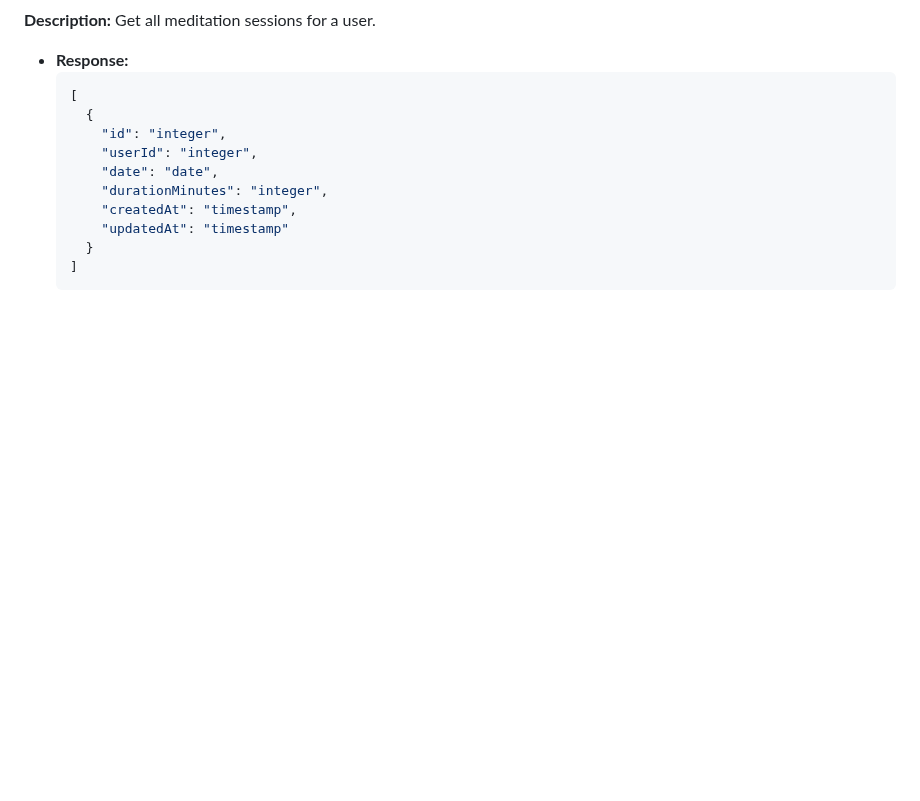
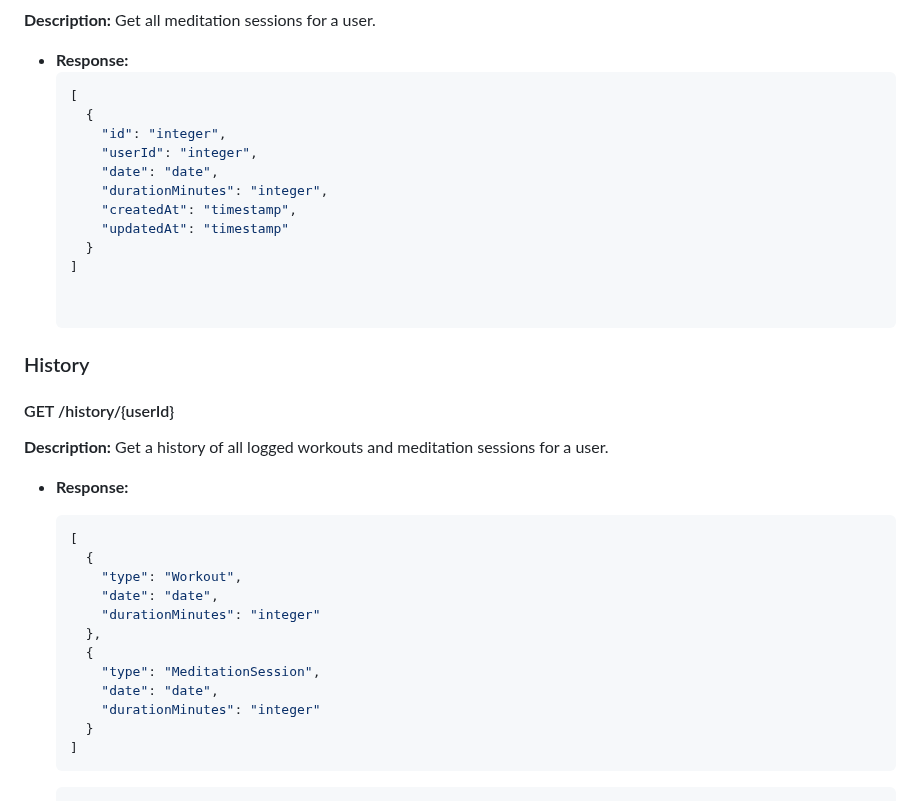
Before and after one commit to krystalg80/Clarity, a Markdown page: Clarity/API Routes.md, the part around the change. Drawn GitHub-style; blank space fills up the shorter version.

````diff
--- a/Clarity/API Routes.md
+++ b/Clarity/API Routes.md
@@ -188,4 +188,26 @@ make sure to add demo userrrrr***
       "updatedAt": "timestamp"
     }
   ]
+
+
+### History
+
+#### GET /history/{userId}
+**Description:** Get a history of all logged workouts and meditation sessions for a user.
+- **Response:**
+  ```json
+  [
+    {
+      "type": "Workout",
+      "date": "date",
+      "durationMinutes": "integer"
+    },
+    {
+      "type": "MeditationSession",
+      "date": "date",
+      "durationMinutes": "integer"
+    }
+  ]
   ```
+
+  ```
````
